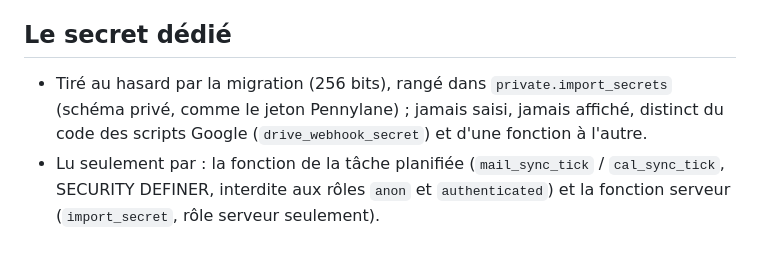
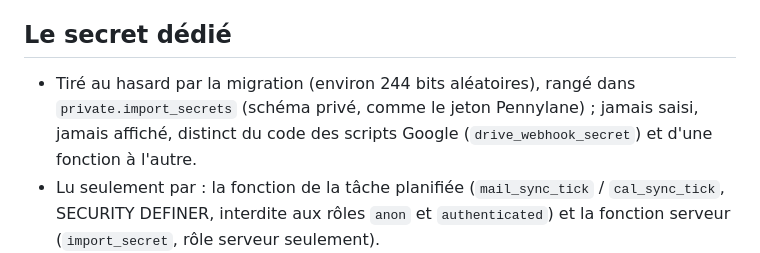
Before and after one commit to Antcb/lartbo-matrice, a Markdown page: SECURITE_SYNCHRO.md, the part around the change. Rendered like a GitHub page.

Commit message:
Commentaire et documentation du secret dédié corrigés (relecture, points facultatifs)
Co-Authored-By: Claude Opus 5.5 <noreply@anthropic.com>
Claude-Session: https://claude.ai/code/session_019QBeiDvwss7FSUEMWigYaP

```diff
--- a/SECURITE_SYNCHRO.md
+++ b/SECURITE_SYNCHRO.md
@@ -14,7 +14,7 @@ Tout autre appel (aucun justificatif, secret faux ou vide, session d'un compte h
 ni écrit. Les actions réservées à l'équipe (liste des agendas) refusent aussi le secret de la tâche planifiée.
 
 ## Le secret dédié
-- Tiré au hasard par la migration (256 bits), rangé dans `private.import_secrets` (schéma privé, comme le jeton Pennylane) ;
+- Tiré au hasard par la migration (environ 244 bits aléatoires), rangé dans `private.import_secrets` (schéma privé, comme le jeton Pennylane) ;
   jamais saisi, jamais affiché, distinct du code des scripts Google (`drive_webhook_secret`) et d'une fonction à l'autre.
 - Lu seulement par : la fonction de la tâche planifiée (`mail_sync_tick` / `cal_sync_tick`, SECURITY DEFINER, interdite aux
   rôles `anon` et `authenticated`) et la fonction serveur (`import_secret`, rôle serveur seulement).
```
